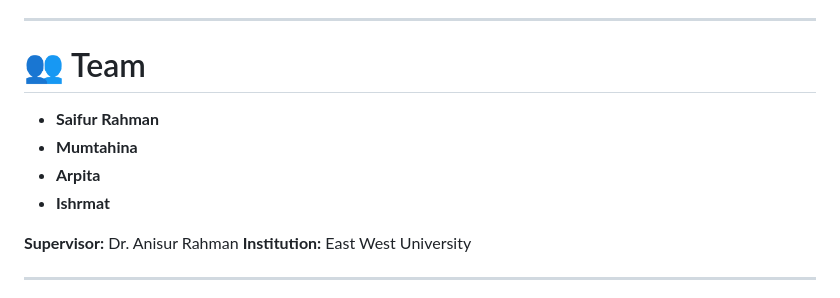
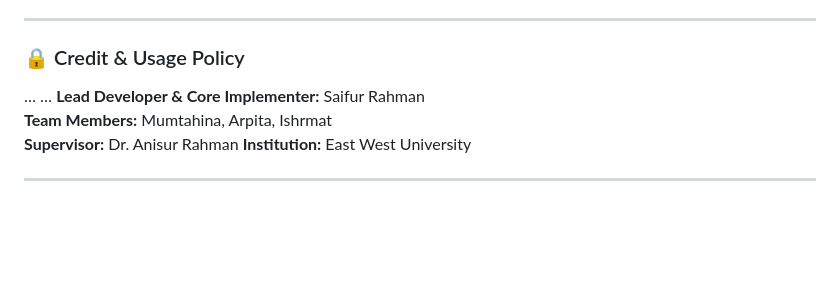
Before and after one commit to saifur033/InspiroAI, a Markdown page: README.md, the part around the change. Drawn GitHub-style; blank space fills up the shorter version.

Commit message:
Revise team section and add credit policy
Updated team section and added credit & usage policy.

```diff
--- a/README.md
+++ b/README.md
@@ -214,13 +214,11 @@ InspiroAI/
 
 ---
 
-# 👥 Team
-
-* **Saifur Rahman**
-* **Mumtahina**
-* **Arpita**
-* **Ishrmat**
-
+### 🔒 Credit & Usage Policy
+…
+…
+**Lead Developer & Core Implementer:** Saifur Rahman
+**Team Members:** Mumtahina, Arpita, Ishrmat
 **Supervisor:** Dr. Anisur Rahman
 **Institution:** East West University
 
```
